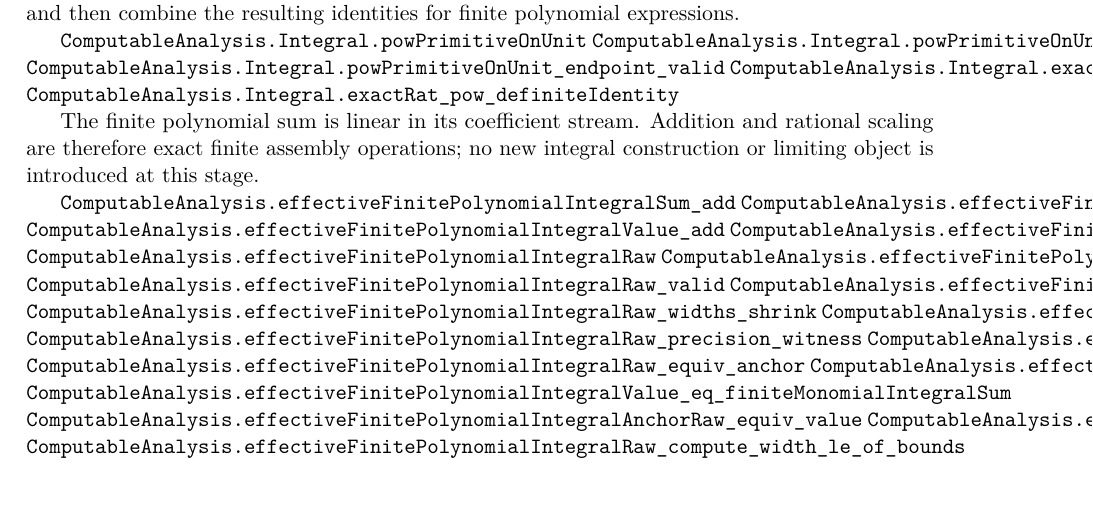
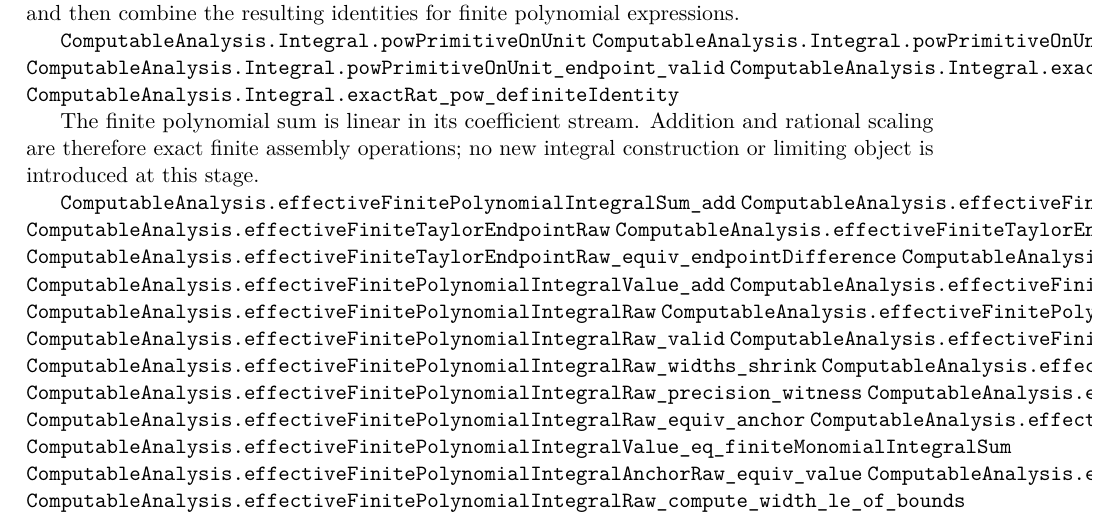
Before and after one commit to liuyao12/computable-analysis, a LaTeX thesis (blueprint/src/web.tex, which reads blueprint/src/03-integrals.tex): part of page 53 of 120, cut so that both start at the same text. Compiled offline with pdfLaTeX.

Commit message:
Expose arbitrary endpoint finite FTC

```diff
--- a/blueprint/src/03-integrals.tex
+++ b/blueprint/src/03-integrals.tex
@@ -1245,6 +1245,10 @@ integral construction or limiting object is introduced at this stage.
 
 \lean{ComputableAnalysis.effectiveFinitePolynomialIntegralSum_add}
 \lean{ComputableAnalysis.effectiveFinitePolynomialIntegralSum_scale}
+\lean{ComputableAnalysis.effectiveFiniteTaylorEndpointRaw}
+\lean{ComputableAnalysis.effectiveFiniteTaylorEndpointRaw_valid}
+\lean{ComputableAnalysis.effectiveFiniteTaylorEndpointRaw_equiv_endpointDifference}
+\lean{ComputableAnalysis.effectiveFiniteTaylorEndpointRaw_equiv_finiteMonomialSum}
 \lean{ComputableAnalysis.effectiveFinitePolynomialIntegralValue_add}
 \lean{ComputableAnalysis.effectiveFinitePolynomialIntegralValue_scale}
 \lean{ComputableAnalysis.effectiveFinitePolynomialIntegralRaw}
```
Also changed, not shown: 2 other files.
